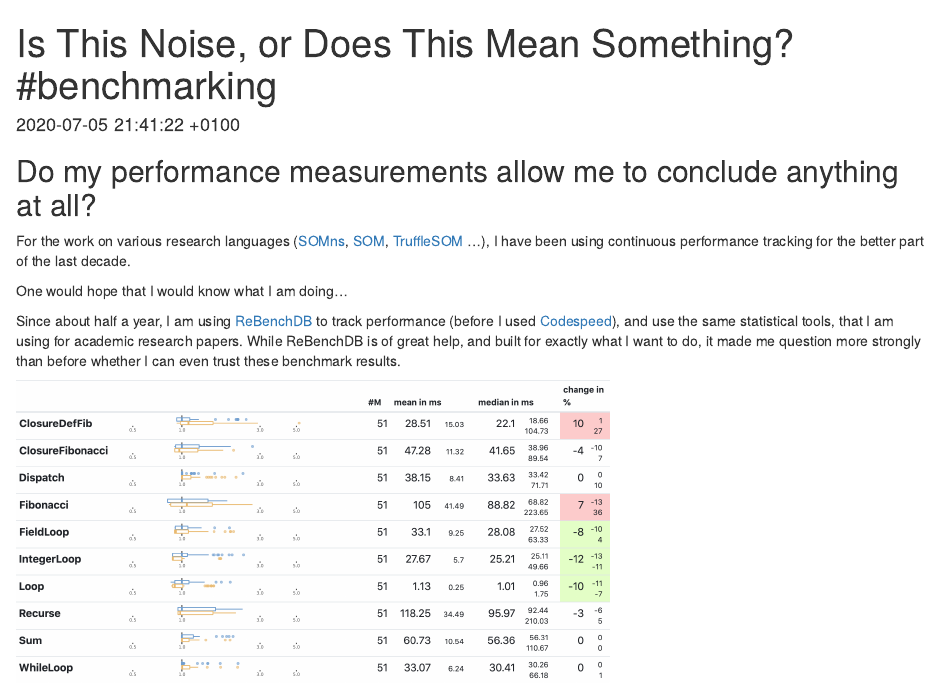
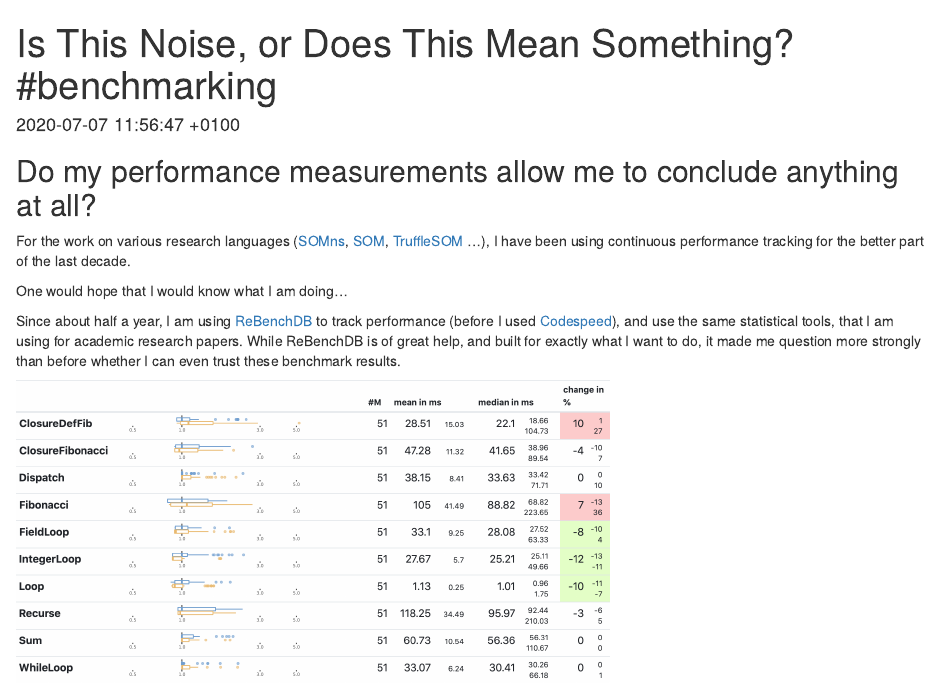
Before and after one commit to smarr/BenchR, an R Markdown document (experiments/min-iterations.Rmd): the page in a window 1100 px wide, from its top. Rendered offline with R 4.5, knitr and Pandoc, with nearby package versions; some code elsewhere in the file could not run offline; common packages that the code uses without loading them are loaded.

Commit message:
Final version posted on blog
Signed-off-by: Stefan Marr <git@stefan-marr.de>

```diff
--- a/experiments/min-iterations.Rmd
+++ b/experiments/min-iterations.Rmd
@@ -9,7 +9,7 @@ output:
   # md_document:
   #   variant: gfm+raw_html+backtick_code_blocks  # not compatible with gfm: +markdown_in_html_blocks
   #   preserve_yaml: yes
-date: '2020-07-05 21:41:22 +0100'
+date: '2020-07-07 11:56:47 +0100'
 layout: post
 categories:
   - Research
```
Also changed, not shown: 1 other file.
